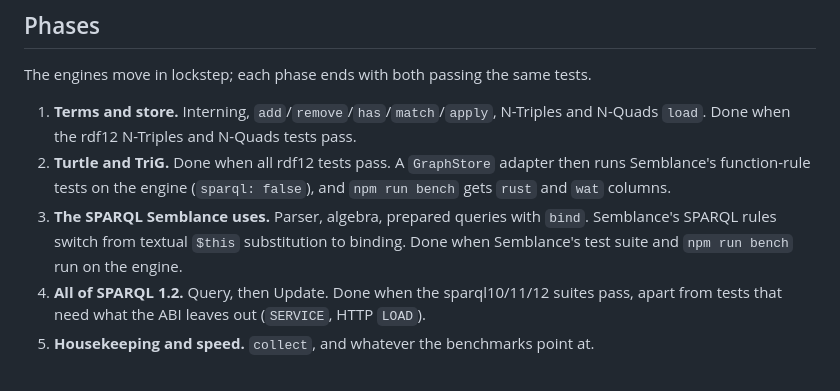
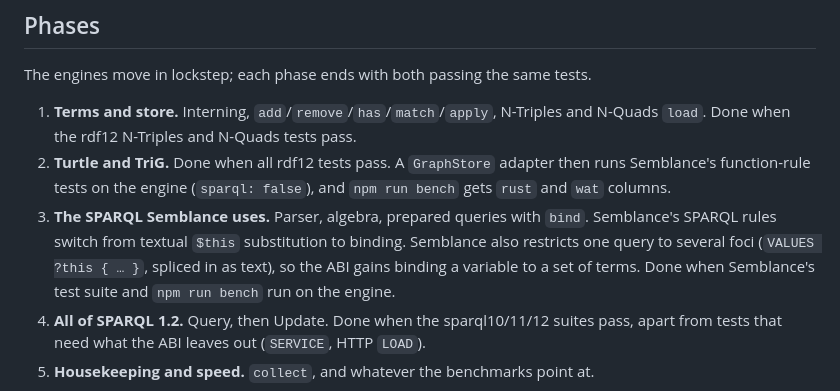
Before and after one commit to inferal-oss/semblance, a Markdown page: rdf-engine/README.md, the part around the change. Rendered like a GitHub page.

Commit message:
rdf-engine: note multi-focus binding for phase 3 (main now splices VALUES ?this)
Co-Authored-By: Claude Opus 5.5 <noreply@anthropic.com>

```diff
--- a/rdf-engine/README.md
+++ b/rdf-engine/README.md
@@ -53,6 +53,8 @@ The engines move in lockstep; each phase ends with both passing the same tests.
    and `npm run bench` gets `rust` and `wat` columns.
 3. **The SPARQL Semblance uses.** Parser, algebra, prepared queries with `bind`.
    Semblance's SPARQL rules switch from textual `$this` substitution to binding.
+   Semblance also restricts one query to several foci (`VALUES ?this { … }`,
+   spliced in as text), so the ABI gains binding a variable to a set of terms.
    Done when Semblance's test suite and `npm run bench` run on the engine.
 4. **All of SPARQL 1.2.** Query, then Update. Done when the sparql10/11/12
    suites pass, apart from tests that need what the ABI leaves out (`SERVICE`,
```
